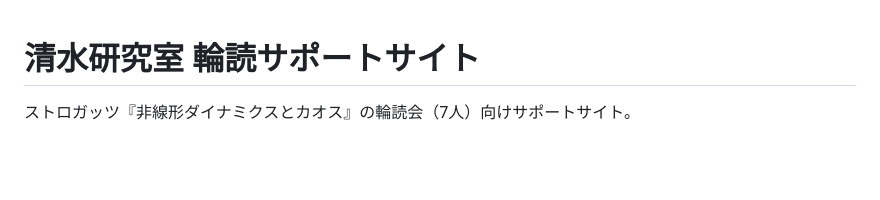
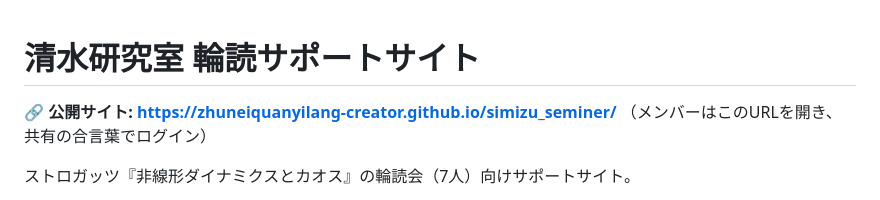
Before and after one commit to zhuneiquanyilang-creator/simizu_seminer, a Markdown page: README.md, the part around the change. Rendered like a GitHub page; blank space fills up the shorter version.

Commit message:
READMEに公開サイトURLを追加

```diff
--- a/README.md
+++ b/README.md
@@ -1,4 +1,7 @@
 # 清水研究室 輪読サポートサイト
+
+🔗 **公開サイト: https://zhuneiquanyilang-creator.github.io/simizu_seminer/**
+（メンバーはこのURLを開き、共有の合言葉でログイン）
 
 ストロガッツ『非線形ダイナミクスとカオス』の輪読会（7人）向けサポートサイト。
 
```
